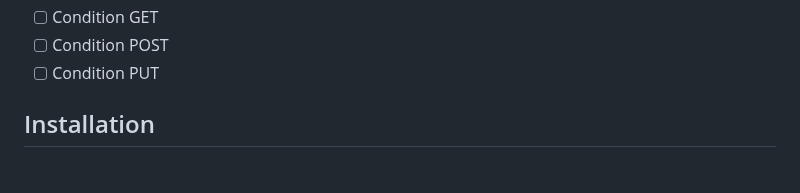
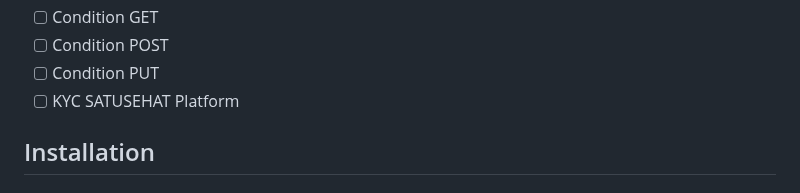
Before and after one commit to ivanwilliammd/satusehat-integration, a Markdown page: README.md, the part around the change. Rendered like a GitHub page.

Commit message:
added feature list in readme.md

```diff
--- a/README.md
+++ b/README.md
@@ -25,6 +25,7 @@ Based on : SATUSEHAT Mandate PMK 24 tahun 2022 (Deadline December 2023) :
 - [ ] Condition GET
 - [ ] Condition POST
 - [ ] Condition PUT
+- [ ] KYC SATUSEHAT Platform
 
 ## Installation
 
```
